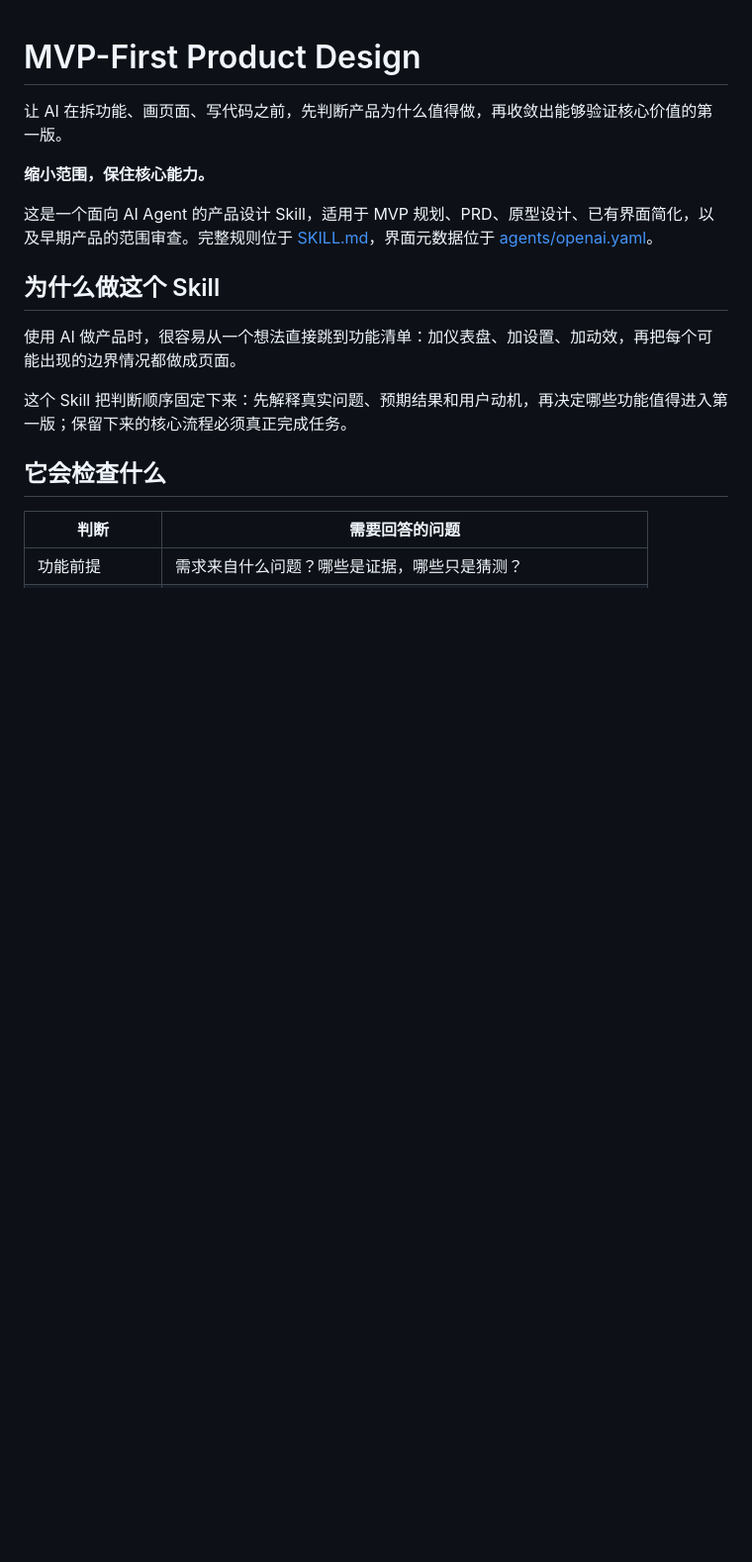
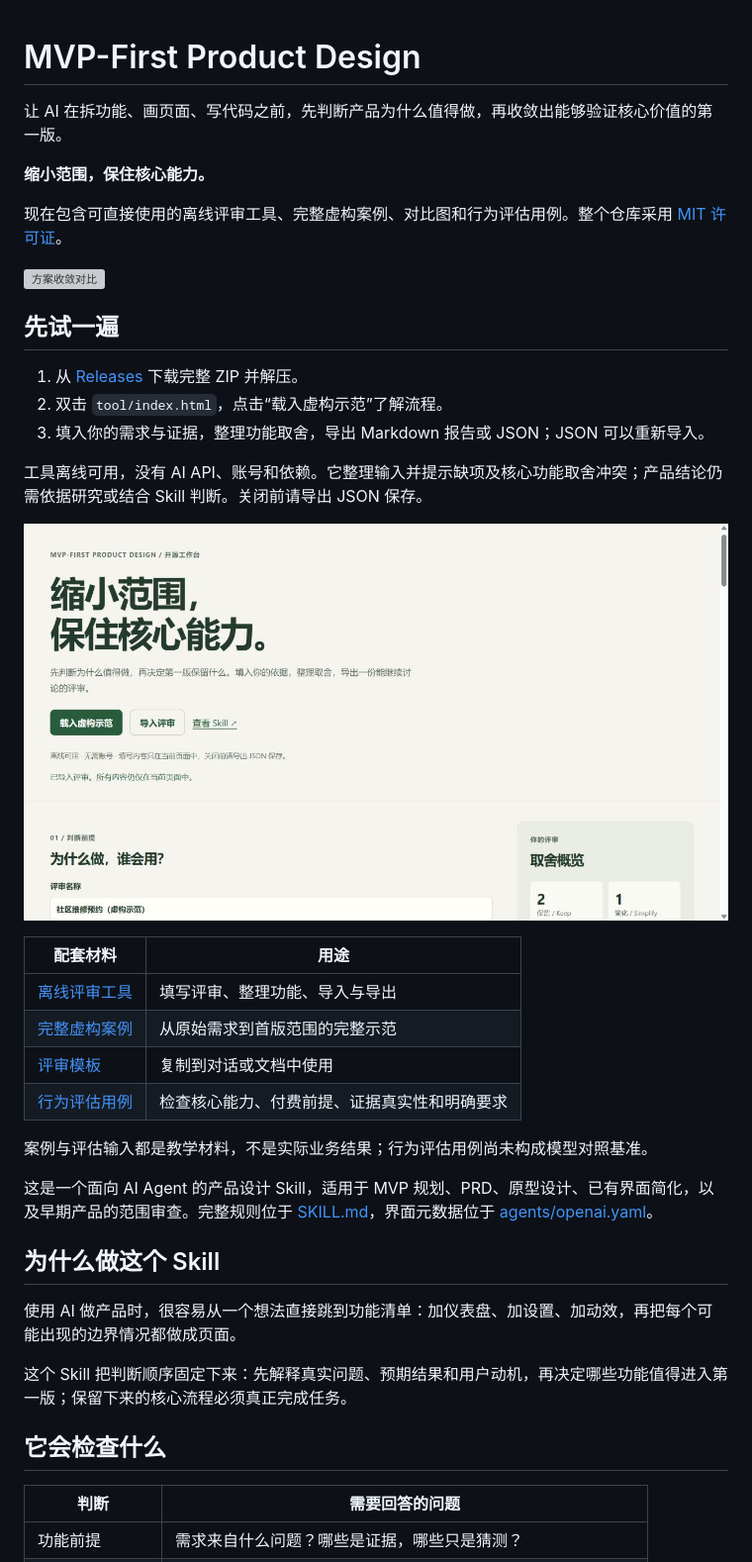
Before and after one commit to deep-alain/mvp-first-product-design-skill, a Markdown page: README.md, the part around one of its changes. Shown at 99% size. Drawn GitHub-style; pictures changed too: assets/tool-preview.png (added); blank space fills up the shorter version; grey boxes are pictures that could not be loaded.

Commit message:
feat: add offline MVP review tool and MIT licensed examples

```diff
--- a/README.md
+++ b/README.md
@@ -3,6 +3,29 @@
 让 AI 在拆功能、画页面、写代码之前，先判断产品为什么值得做，再收敛出能够验证核心价值的第一版。
 
 **缩小范围，保住核心能力。**
+
+现在包含可直接使用的离线评审工具、完整虚构案例、对比图和行为评估用例。整个仓库采用 [MIT 许可证](LICENSE)。
+
+![方案收敛对比](assets/scope-comparison.svg)
+
+## 先试一遍
+
+1. 从 [Releases](https://github.com/deep-alain/mvp-first-product-design/releases) 下载完整 ZIP 并解压。
+2. 双击 `tool/index.html`，点击“载入虚构示范”了解流程。
+3. 填入你的需求与证据，整理功能取舍，导出 Markdown 报告或 JSON；JSON 可以重新导入。
+
+工具离线可用，没有 AI API、账号和依赖。它整理输入并提示缺项及核心功能取舍冲突；产品结论仍需依据研究或结合 Skill 判断。关闭前请导出 JSON 保存。
+
+![离线评审工具预览](assets/tool-preview.png)
+
+| 配套材料 | 用途 |
+| --- | --- |
+| [离线评审工具](tool/README.md) | 填写评审、整理功能、导入与导出 |
+| [完整虚构案例](examples/repair-appointments.md) | 从原始需求到首版范围的完整示范 |
+| [评审模板](templates/review.md) | 复制到对话或文档中使用 |
+| [行为评估用例](evals/README.md) | 检查核心能力、付费前提、证据真实性和明确要求 |
+
+案例与评估输入都是教学材料，不是实际业务结果；行为评估用例尚未构成模型对照基准。
 
 这是一个面向 AI Agent 的产品设计 Skill，适用于 MVP 规划、PRD、原型设计、已有界面简化，以及早期产品的范围审查。完整规则位于 [SKILL.md](SKILL.md)，界面元数据位于 [agents/openai.yaml](agents/openai.yaml)。
 
```
Also changed, not shown: other parts of README.md (+15 -1 lines), CHANGELOG.md (+8 -0 lines), evals/README.md (added, +30 -0 lines), examples/repair-appointments.md (added, +81 -0 lines), templates/review.md (added, +45 -0 lines), tool/README.md (added, +21 -0 lines), 8 other files.
